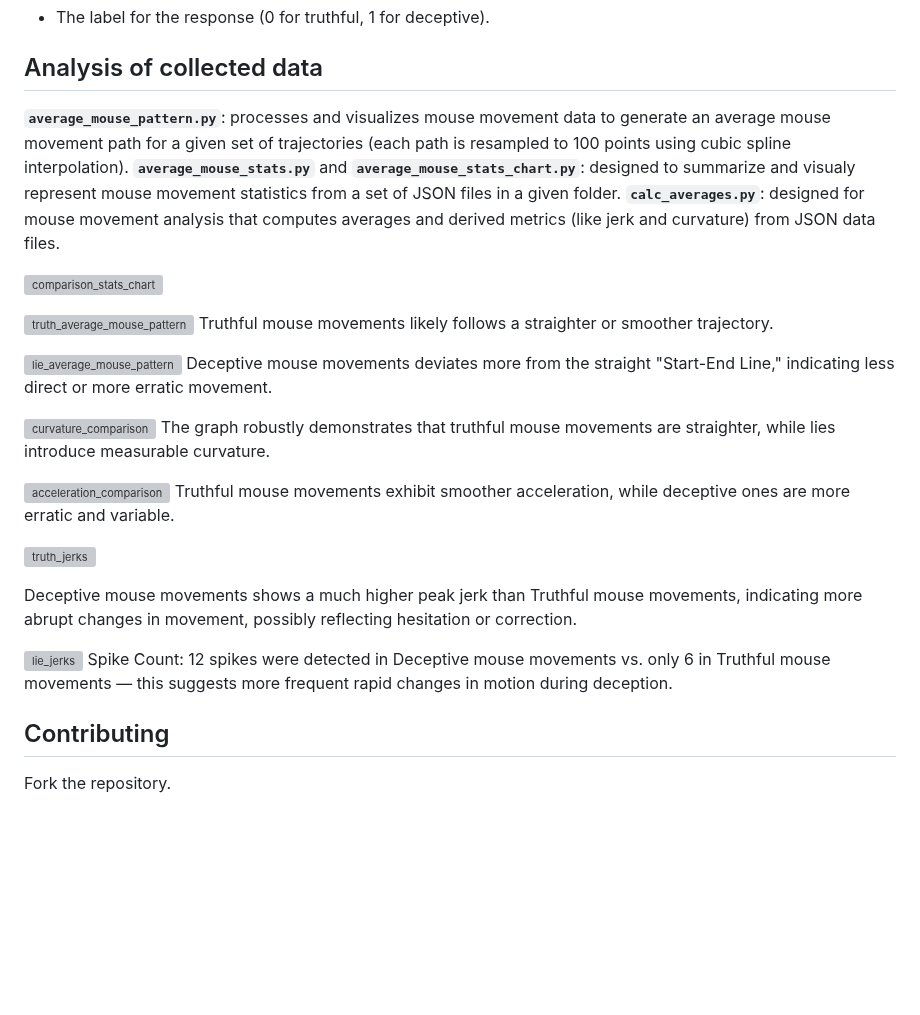
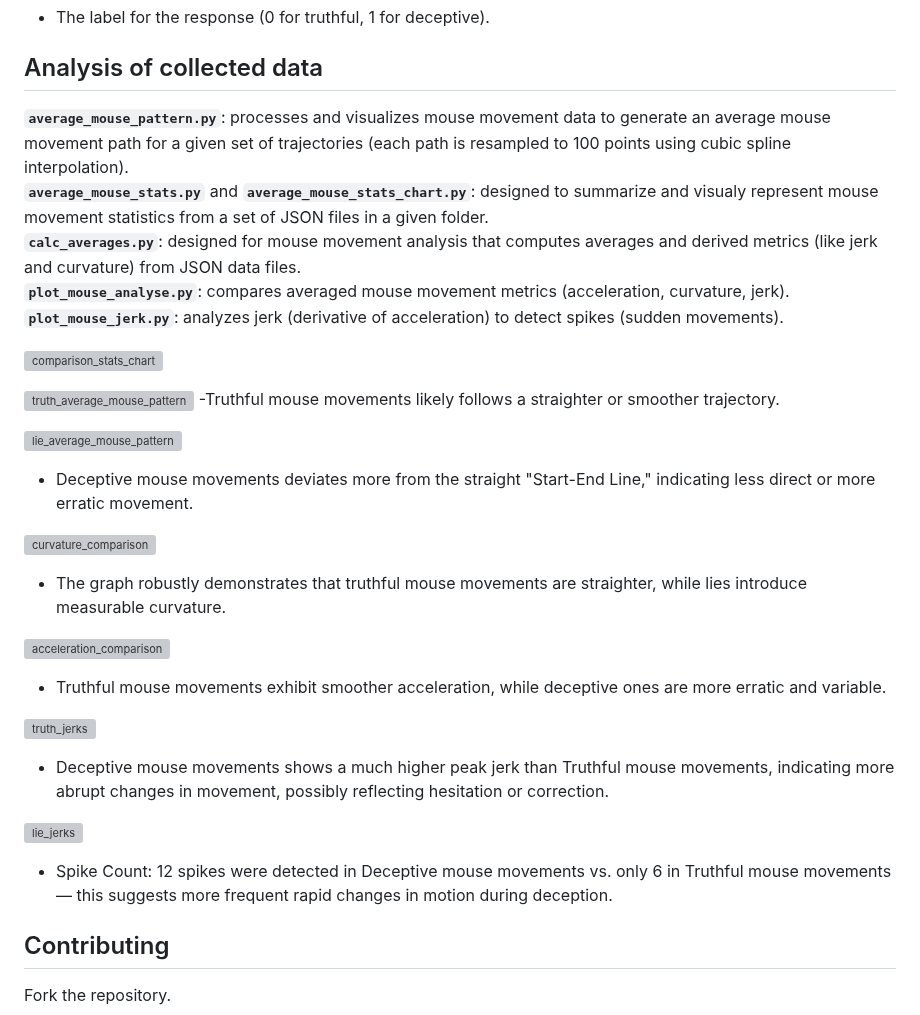
Before and after one commit to Bachelor-Thesis-Mobai-2025/mouse-tracking-static, a Markdown page: README.md, the part around the change. GitHub-like rendering; blank space fills up the shorter version; grey boxes are pictures that could not be loaded.

```diff
--- a/README.md
+++ b/README.md
@@ -186,32 +186,31 @@ Description of parameters:
 
 ## Analysis of collected data
 
-**`average_mouse_pattern.py`**: processes and visualizes mouse movement data to generate an average mouse movement path for a given set of trajectories (each path is resampled to 100 points using cubic spline interpolation).
-**`average_mouse_stats.py`** and **`average_mouse_stats_chart.py`**: designed to summarize and visualy represent mouse movement statistics from a set of JSON files in a given folder.
-**`calc_averages.py`**: designed for mouse movement analysis that computes averages and derived metrics (like jerk and curvature) from JSON data files.
-
-
+**`average_mouse_pattern.py`**: processes and visualizes mouse movement data to generate an average mouse movement path for a given set of trajectories (each path is resampled to 100 points using cubic spline interpolation).<br>
+**`average_mouse_stats.py`** and **`average_mouse_stats_chart.py`**: designed to summarize and visualy represent mouse movement statistics from a set of JSON files in a given folder.<br>
+**`calc_averages.py`**: designed for mouse movement analysis that computes averages and derived metrics (like jerk and curvature) from JSON data files.<br>
+**`plot_mouse_analyse.py`**: compares averaged mouse movement metrics (acceleration, curvature, jerk).<br>
+**`plot_mouse_jerk.py`**: analyzes jerk (derivative of acceleration) to detect spikes (sudden movements).<br>
 
 ![comparison_stats_chart](https://github.com/user-attachments/assets/a930ab5c-9014-4514-a28a-d6f996d937f8)
 
 ![truth_average_mouse_pattern](https://github.com/user-attachments/assets/43ec3c1b-eb31-4c3e-9f06-8cad8d399dbf)
-Truthful mouse movements likely follows a straighter or smoother trajectory.
+-Truthful mouse movements likely follows a straighter or smoother trajectory.
 
 ![lie_average_mouse_pattern](https://github.com/user-attachments/assets/ef773b3c-ab75-43dd-9e58-129da9c3b2fa)
-Deceptive mouse movements deviates more from the straight "Start-End Line," indicating less direct or more erratic movement.
+- Deceptive mouse movements deviates more from the straight "Start-End Line," indicating less direct or more erratic movement.
 
 ![curvature_comparison](https://github.com/user-attachments/assets/57b82f95-91bc-4584-b430-f76ddc7dd6ab)
-The graph robustly demonstrates that truthful mouse movements are straighter, while lies introduce measurable curvature.
+- The graph robustly demonstrates that truthful mouse movements are straighter, while lies introduce measurable curvature.
 
 ![acceleration_comparison](https://github.com/user-attachments/assets/20e865b1-b6ba-40cf-8d45-8c6c67ca1199)
-Truthful mouse movements exhibit smoother acceleration, while deceptive ones are more erratic and variable.
+- Truthful mouse movements exhibit smoother acceleration, while deceptive ones are more erratic and variable.
 
 ![truth_jerks](https://github.com/user-attachments/assets/df0abc36-60a3-4d32-b1ec-8a5f90ef3f0f)
-
-Deceptive mouse movements shows a much higher peak jerk than Truthful mouse movements, indicating more abrupt changes in movement, possibly reflecting hesitation or correction.
+- Deceptive mouse movements shows a much higher peak jerk than Truthful mouse movements, indicating more abrupt changes in movement, possibly reflecting hesitation or correction.
 
 ![lie_jerks](https://github.com/user-attachments/assets/f3457f99-a428-4842-a918-c11d5f1a6d8d)
-Spike Count: 12 spikes were detected in Deceptive mouse movements vs. only 6 in Truthful mouse movements — this suggests more frequent rapid changes in motion during deception.
+- Spike Count: 12 spikes were detected in Deceptive mouse movements vs. only 6 in Truthful mouse movements — this suggests more frequent rapid changes in motion during deception.
 
 ## Contributing
 Fork the repository.
```
